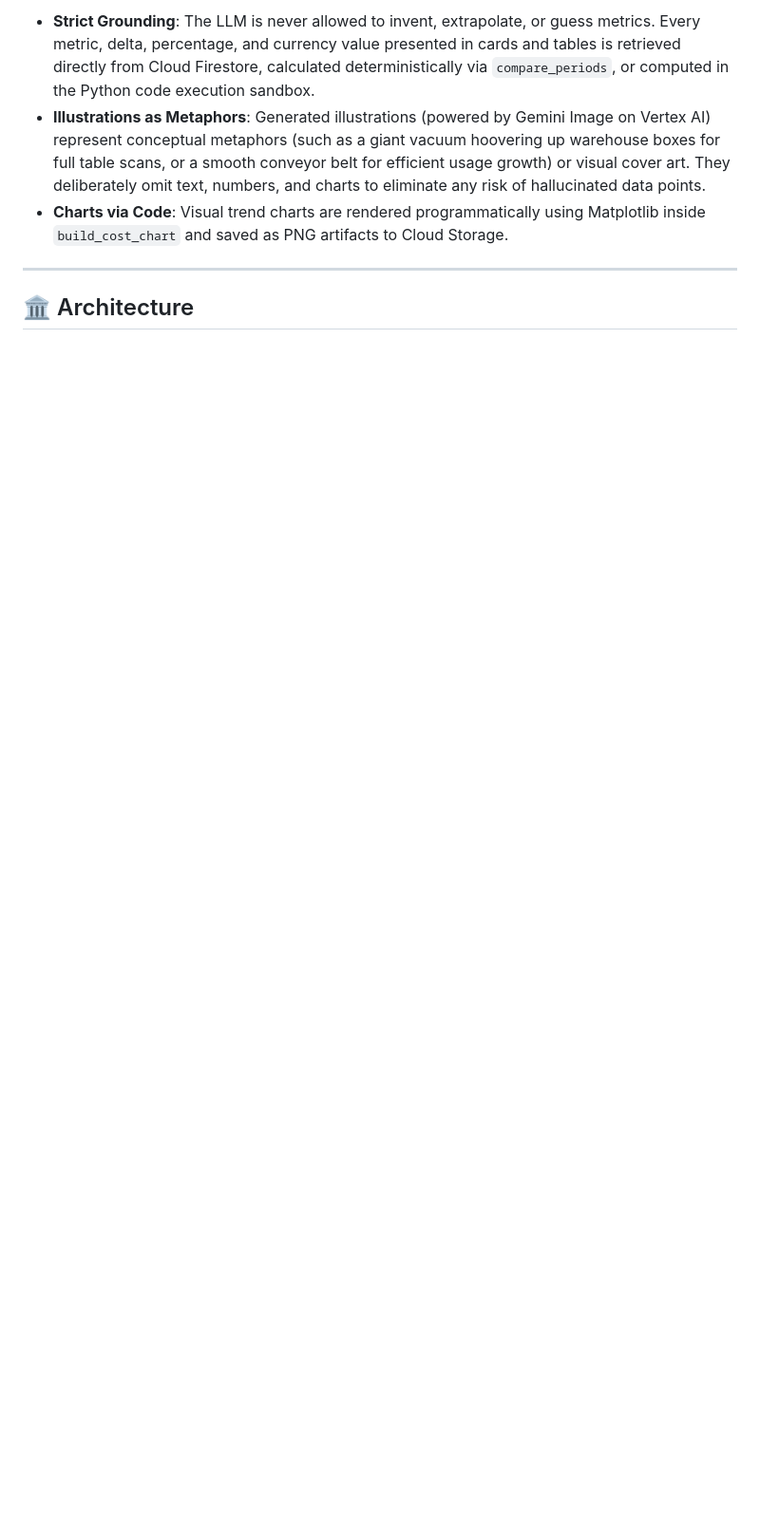
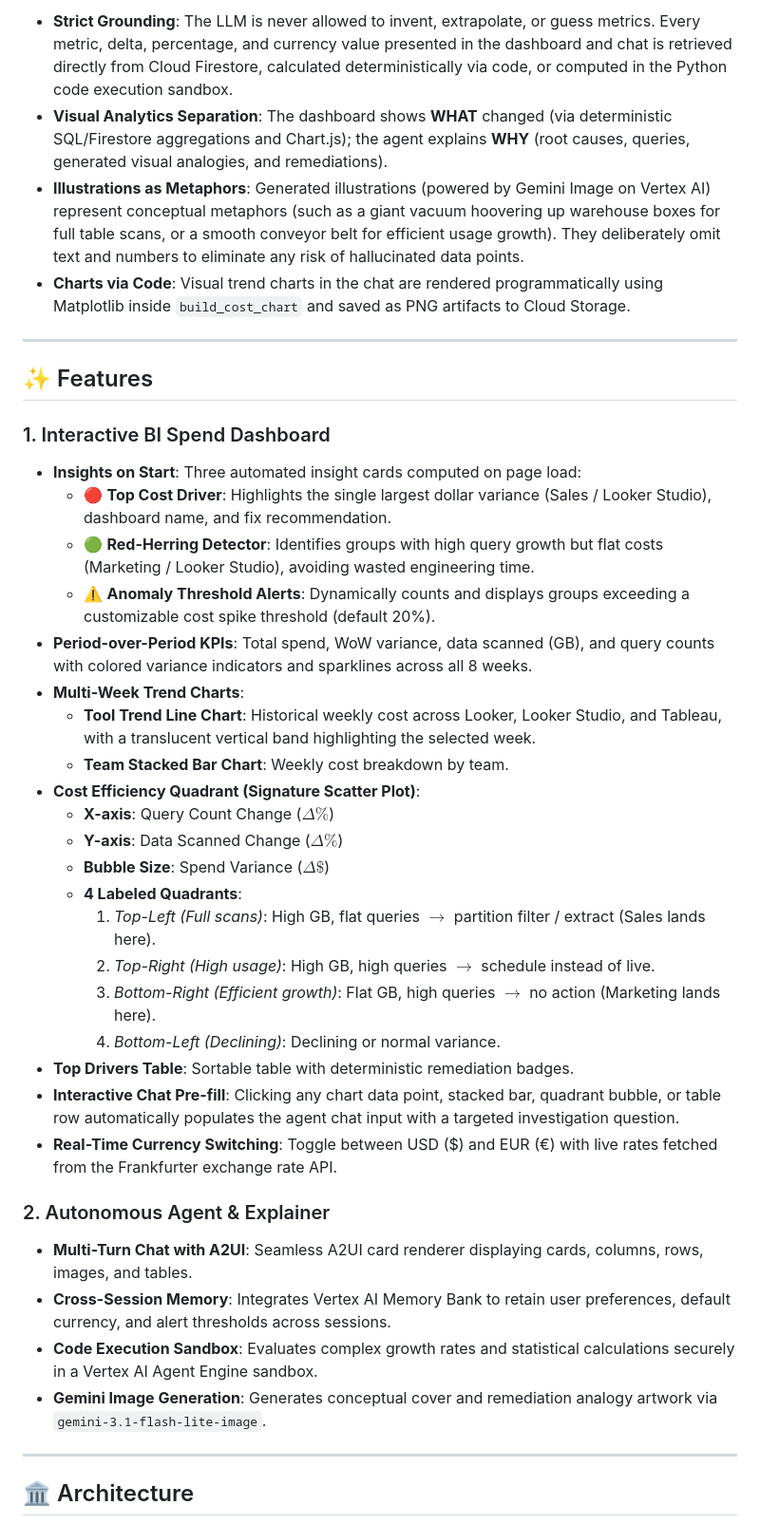
Before and after one commit to stankovicst/buildwithgemini-bi-cost-explainer, a Markdown page: README.md, the part around one of its changes. Shown at 95% size. Rendered like a GitHub page; blank space fills up the shorter version.

```diff
--- a/README.md
+++ b/README.md
@@ -41,7 +47,40 @@ During the same week, the Marketing team experiences a **+40% spike in query vol
 
-- **Strict Grounding**: The LLM is never allowed to invent, extrapolate, or guess metrics. Every metric, delta, percentage, and currency value presented in cards and tables is retrieved directly from Cloud Firestore, calculated deterministically via `compare_periods`, or computed in the Python code execution sandbox.
-- **Illustrations as Metaphors**: Generated illustrations (powered by Gemini Image on Vertex AI) represent conceptual metaphors (such as a giant vacuum hoovering up warehouse boxes for full table scans, or a smooth conveyor belt for efficient usage growth) or visual cover art. They deliberately omit text, numbers, and charts to eliminate any risk of hallucinated data points.
-- **Charts via Code**: Visual trend charts are rendered programmatically using Matplotlib inside `build_cost_chart` and saved as PNG artifacts to Cloud Storage.
+- **Strict Grounding**: The LLM is never allowed to invent, extrapolate, or guess metrics. Every metric, delta, percentage, and currency value presented in the dashboard and chat is retrieved directly from Cloud Firestore, calculated deterministically via code, or computed in the Python code execution sandbox.
+- **Visual Analytics Separation**: The dashboard shows **WHAT** changed (via deterministic SQL/Firestore aggregations and Chart.js); the agent explains **WHY** (root causes, queries, generated visual analogies, and remediations).
+- **Illustrations as Metaphors**: Generated illustrations (powered by Gemini Image on Vertex AI) represent conceptual metaphors (such as a giant vacuum hoovering up warehouse boxes for full table scans, or a smooth conveyor belt for efficient usage growth). They deliberately omit text and numbers to eliminate any risk of hallucinated data points.
+- **Charts via Code**: Visual trend charts in the chat are rendered programmatically using Matplotlib inside `build_cost_chart` and saved as PNG artifacts to Cloud Storage.
+
+---
+
+## ✨ Features
+
+### 1. Interactive BI Spend Dashboard
+- **Insights on Start**: Three automated insight cards computed on page load:
+  - 🔴 **Top Cost Driver**: Highlights the single largest dollar variance (Sales / Looker Studio), dashboard name, and fix recommendation.
+  - 🟢 **Red-Herring Detector**: Identifies groups with high query growth but flat costs (Marketing / Looker Studio), avoiding wasted engineering time.
+  - ⚠️ **Anomaly Threshold Alerts**: Dynamically counts and displays groups exceeding a customizable cost spike threshold (default 20%).
+- **Period-over-Period KPIs**: Total spend, WoW variance, data scanned (GB), and query counts with colored variance indicators and sparklines across all 8 weeks.
+- **Multi-Week Trend Charts**:
+  - **Tool Trend Line Chart**: Historical weekly cost across Looker, Looker Studio, and Tableau, with a translucent vertical band highlighting the selected week.
+  - **Team Stacked Bar Chart**: Weekly cost breakdown by team.
+- **Cost Efficiency Quadrant (Signature Scatter Plot)**:
+  - **X-axis**: Query Count Change ($\Delta\%$)
+  - **Y-axis**: Data Scanned Change ($\Delta\%$)
+  - **Bubble Size**: Spend Variance ($\Delta\$$)
+  - **4 Labeled Quadrants**:
+    1. *Top-Left (Full scans)*: High GB, flat queries $\to$ partition filter / extract (Sales lands here).
+    2. *Top-Right (High usage)*: High GB, high queries $\to$ schedule instead of live.
+    3. *Bottom-Right (Efficient growth)*: Flat GB, high queries $\to$ no action (Marketing lands here).
+    4. *Bottom-Left (Declining)*: Declining or normal variance.
+- **Top Drivers Table**: Sortable table with deterministic remediation badges.
+- **Interactive Chat Pre-fill**: Clicking any chart data point, stacked bar, quadrant bubble, or table row automatically populates the agent chat input with a targeted investigation question.
+- **Real-Time Currency Switching**: Toggle between USD ($) and EUR (€) with live rates fetched from the Frankfurter exchange rate API.
+
+### 2. Autonomous Agent & Explainer
+- **Multi-Turn Chat with A2UI**: Seamless A2UI card renderer displaying cards, columns, rows, images, and tables.
+- **Cross-Session Memory**: Integrates Vertex AI Memory Bank to retain user preferences, default currency, and alert thresholds across sessions.
+- **Code Execution Sandbox**: Evaluates complex growth rates and statistical calculations securely in a Vertex AI Agent Engine sandbox.
+- **Gemini Image Generation**: Generates conceptual cover and remediation analogy artwork via `gemini-3.1-flash-lite-image`.
 
 ---
 
```
Also changed, not shown: other parts of README.md (+34 -16 lines), bi-cost-explainer/frontend/DESIGN.md (added, +30 -0 lines), dashboard_preview.png (added), 3 other files.
